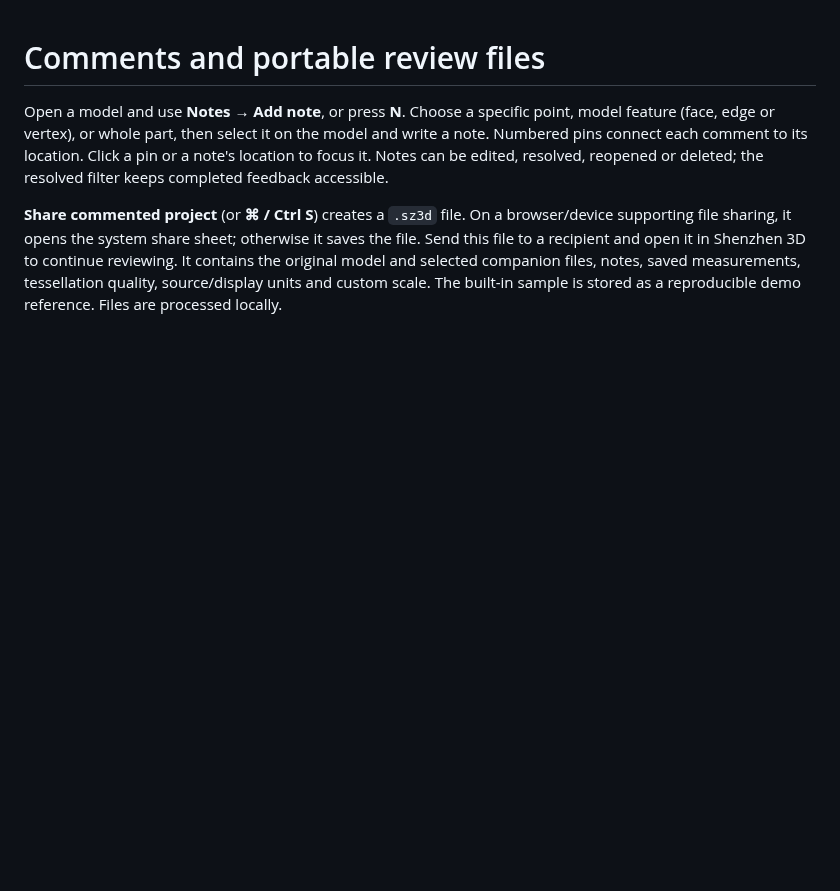
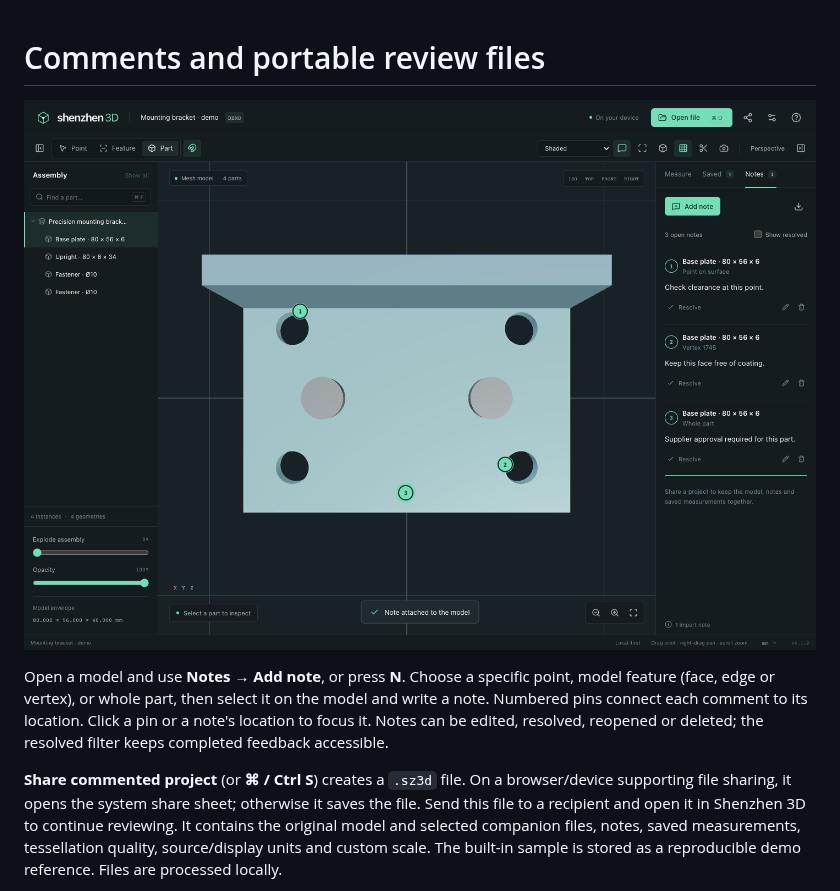
Before and after one commit to casimir-engineering/shenzhen-3D, a Markdown page: docs/REVIEW.md, the part around the change. Drawn GitHub-style; pictures changed too: docs/images/review.png (added); blank space fills up the shorter version.

```diff
--- a/docs/REVIEW.md
+++ b/docs/REVIEW.md
@@ -1,4 +1,6 @@
 # Comments and portable review files
+
+![Anchored comments on the model and in the review inspector](images/review.png)
 
 Open a model and use **Notes → Add note**, or press **N**. Choose a specific point, model feature (face, edge or vertex), or whole part, then select it on the model and write a note. Numbered pins connect each comment to its location. Click a pin or a note's location to focus it. Notes can be edited, resolved, reopened or deleted; the resolved filter keeps completed feedback accessible.
 
```
Also changed, not shown: docs/E2E_VALIDATION.md (+7 -1 lines), docs/THIRD_PARTY.md (+2 -1 lines).
